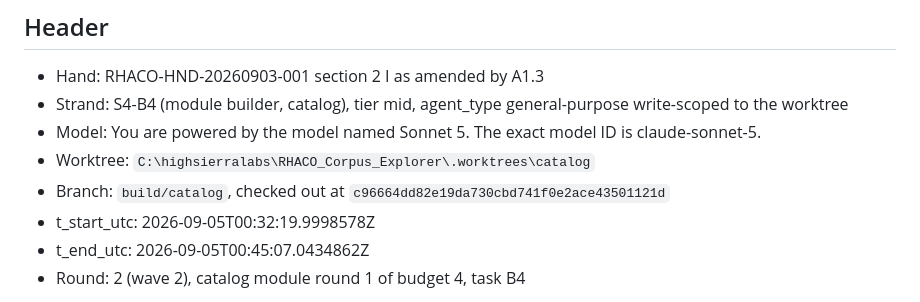
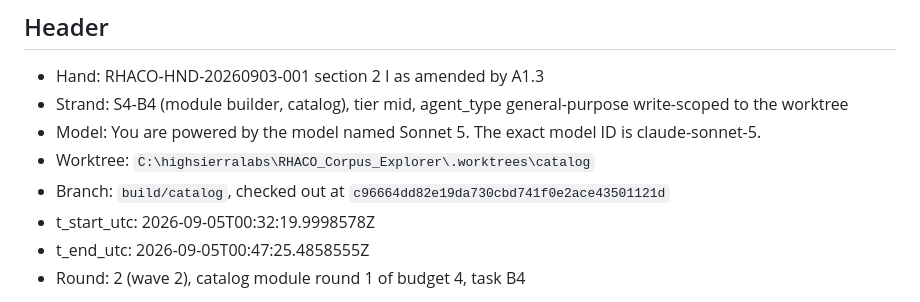
Before and after one commit to highsierralabs/Autonomous_Build_Harness_Test, a Markdown page: docs/rounds/R02_catalog.report.md, the part around the change. Rendered like a GitHub page.

Commit message:
Record final t_end_utc in R02 catalog round report

```diff
--- a/docs/rounds/R02_catalog.report.md
+++ b/docs/rounds/R02_catalog.report.md
@@ -8,7 +8,7 @@
 - Worktree: `C:\highsierralabs\RHACO_Corpus_Explorer\.worktrees\catalog`
 - Branch: `build/catalog`, checked out at `c96664dd82e19da730cbd741f0e2ace43501121d`
 - t_start_utc: 2026-09-05T00:32:19.9998578Z
-- t_end_utc: 2026-09-05T00:45:07.0434862Z
+- t_end_utc: 2026-09-05T00:47:25.4858555Z
 - Round: 2 (wave 2), catalog module round 1 of budget 4, task B4
 
 Archived prompt of record: `docs/rounds/R02_catalog.prompt.md`, sha256
```
